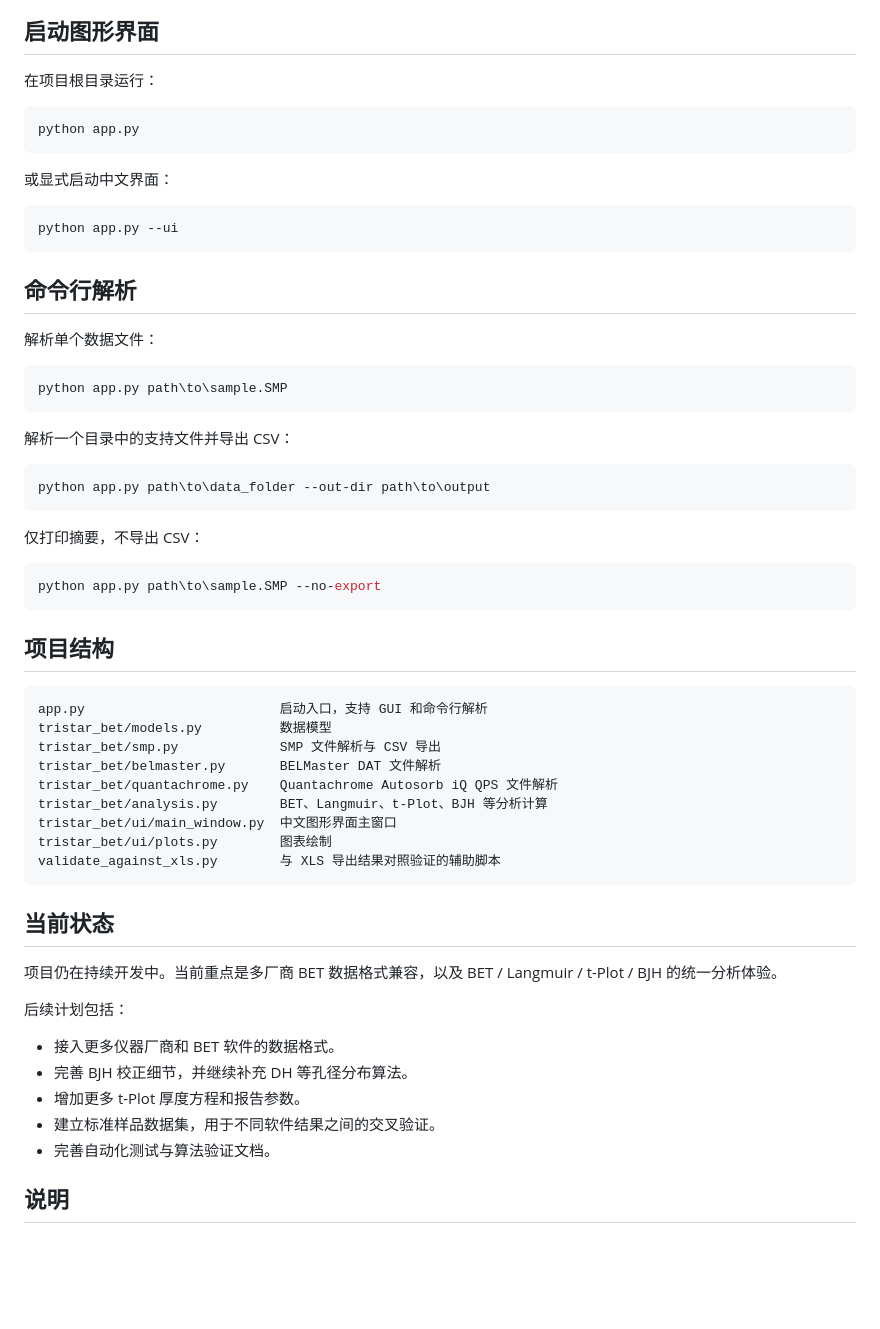
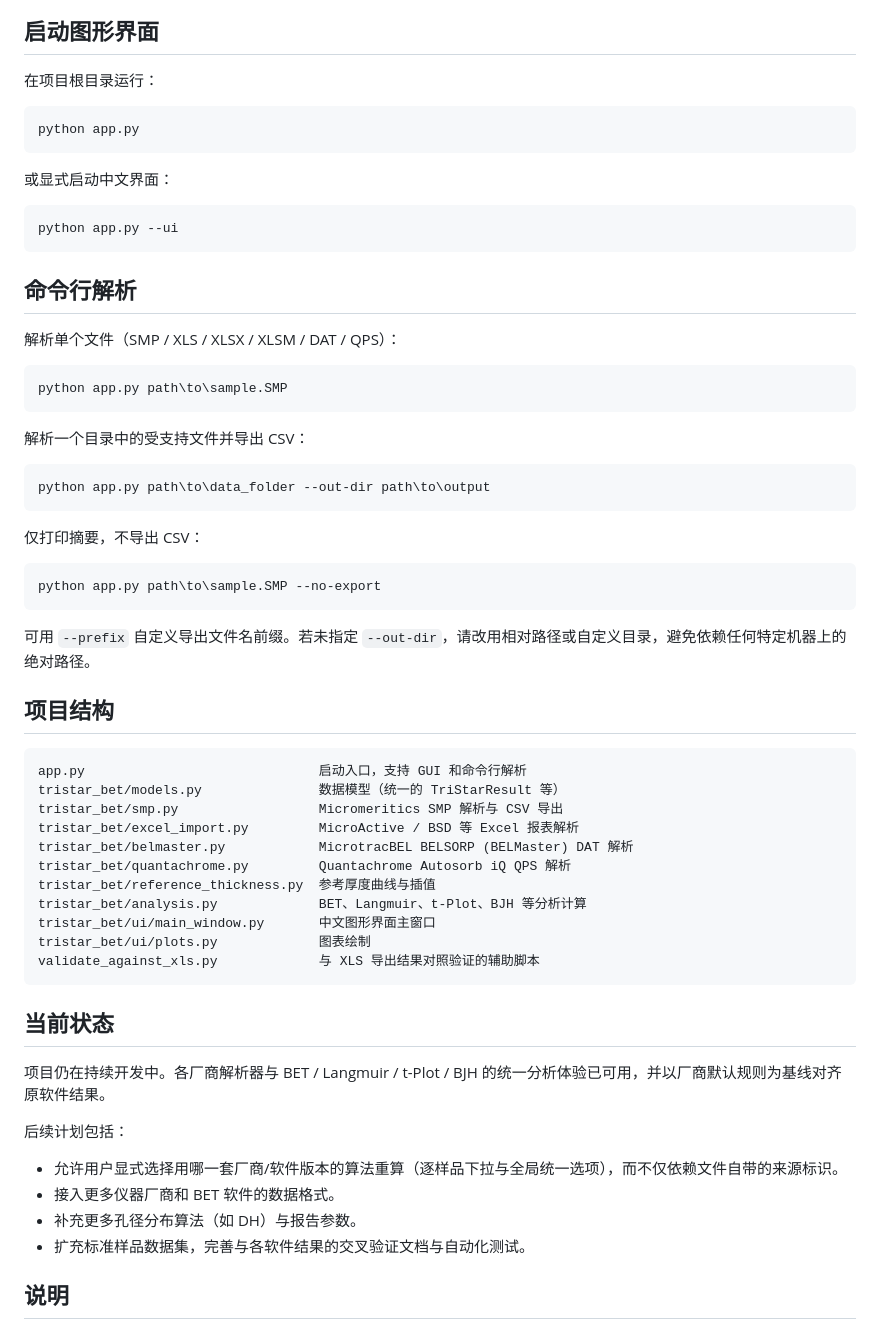
Before and after one commit to dragonMaLong/unified-bet-analysis, a Markdown page: README.md, the part around one of its changes. GitHub-like rendering; blank space fills up the shorter version.

Commit message:
Revise README for clarity and detail
Updated the README to clarify the tool's functionality and supported data sources, and improved the project goals and current status sections.

````diff
--- a/README.md
+++ b/README.md
@@ -50,61 +69,64 @@ python -m pip install -r requirements.txt
 
 在项目根目录运行：
 
-```powershell
+```
 python app.py
 ```
 
 或显式启动中文界面：
 
-```powershell
+```
 python app.py --ui
 ```
 
 ## 命令行解析
 
-解析单个数据文件：
+解析单个文件（SMP / XLS / XLSX / XLSM / DAT / QPS）：
 
-```powershell
+```
 python app.py path\to\sample.SMP
 ```
 
-解析一个目录中的支持文件并导出 CSV：
+解析一个目录中的受支持文件并导出 CSV：
 
-```powershell
+```
 python app.py path\to\data_folder --out-dir path\to\output
 ```
 
 仅打印摘要，不导出 CSV：
 
-```powershell
+```
 python app.py path\to\sample.SMP --no-export
 ```
 
+可用 `--prefix` 自定义导出文件名前缀。若未指定 `--out-dir`，请改用相对路径或自定义目录，避免依赖任何特定机器上的绝对路径。
+
 ## 项目结构
 
-```text
-app.py                         启动入口，支持 GUI 和命令行解析
-tristar_bet/models.py          数据模型
-tristar_bet/smp.py             SMP 文件解析与 CSV 导出
-tristar_bet/belmaster.py       BELMaster DAT 文件解析
-tristar_bet/quantachrome.py    Quantachrome Autosorb iQ QPS 文件解析
-tristar_bet/analysis.py        BET、Langmuir、t-Plot、BJH 等分析计算
-tristar_bet/ui/main_window.py  中文图形界面主窗口
-tristar_bet/ui/plots.py        图表绘制
-validate_against_xls.py        与 XLS 导出结果对照验证的辅助脚本
+```
+app.py                              启动入口，支持 GUI 和命令行解析
+tristar_bet/models.py               数据模型（统一的 TriStarResult 等）
+tristar_bet/smp.py                  Micromeritics SMP 解析与 CSV 导出
+tristar_bet/excel_import.py         MicroActive / BSD 等 Excel 报表解析
+tristar_bet/belmaster.py            MicrotracBEL BELSORP (BELMaster) DAT 解析
+tristar_bet/quantachrome.py         Quantachrome Autosorb iQ QPS 解析
+tristar_bet/reference_thickness.py  参考厚度曲线与插值
+tristar_bet/analysis.py             BET、Langmuir、t-Plot、BJH 等分析计算
+tristar_bet/ui/main_window.py       中文图形界面主窗口
+tristar_bet/ui/plots.py             图表绘制
+validate_against_xls.py             与 XLS 导出结果对照验证的辅助脚本
 ```
 
 ## 当前状态
 
-项目仍在持续开发中。当前重点是多厂商 BET 数据格式兼容，以及 BET / Langmuir / t-Plot / BJH 的统一分析体验。
+项目仍在持续开发中。各厂商解析器与 BET / Langmuir / t-Plot / BJH 的统一分析体验已可用，并以厂商默认规则为基线对齐原软件结果。
 
 后续计划包括：
 
+- 允许用户显式选择用哪一套厂商/软件版本的算法重算（逐样品下拉与全局统一选项），而不仅依赖文件自带的来源标识。
 - 接入更多仪器厂商和 BET 软件的数据格式。
-- 完善 BJH 校正细节，并继续补充 DH 等孔径分布算法。
-- 增加更多 t-Plot 厚度方程和报告参数。
-- 建立标准样品数据集，用于不同软件结果之间的交叉验证。
-- 完善自动化测试与算法验证文档。
+- 补充更多孔径分布算法（如 DH）与报告参数。
+- 扩充标准样品数据集，完善与各软件结果的交叉验证文档与自动化测试。
 
 ## 说明
 
````
Also changed, not shown: other parts of README.md (+28 -9 lines).
